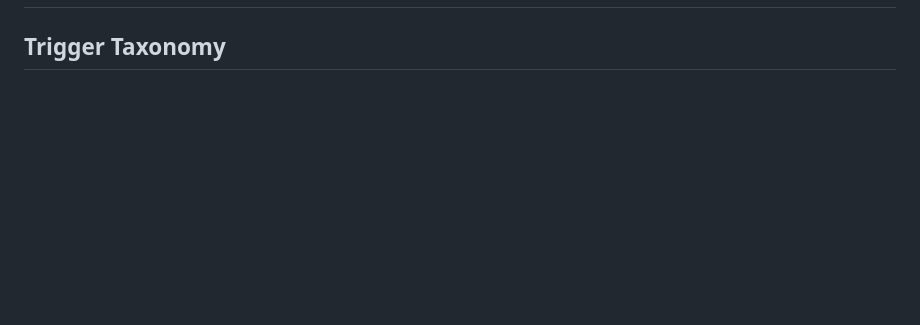
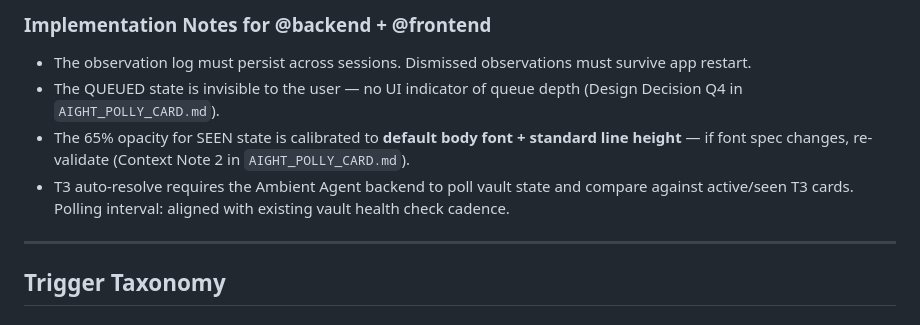
Before and after one commit to btrailor/polly, a Markdown page: AMBIENT_AGENT_SPEC.md, the part around one of its changes. Drawn GitHub-style; blank space fills up the shorter version.

```diff
--- a/AMBIENT_AGENT_SPEC.md
+++ b/AMBIENT_AGENT_SPEC.md
@@ -28,3 +88,10 @@ The test: *Would Brett be glad to have been interrupted by this?* If uncertain,
+### Implementation Notes for @backend + @frontend
+
+- The observation log must persist across sessions. Dismissed observations must survive app restart.
+- The QUEUED state is invisible to the user — no UI indicator of queue depth (Design Decision Q4 in `AIGHT_POLLY_CARD.md`).
+- The 65% opacity for SEEN state is calibrated to **default body font + standard line height** — if font spec changes, re-validate (Context Note 2 in `AIGHT_POLLY_CARD.md`).
+- T3 auto-resolve requires the Ambient Agent backend to poll vault state and compare against active/seen T3 cards. Polling interval: aligned with existing vault health check cadence.
+
 ---
 
 ## Trigger Taxonomy
```
Also changed, not shown: other parts of AMBIENT_AGENT_SPEC.md (+60 -0 lines).
